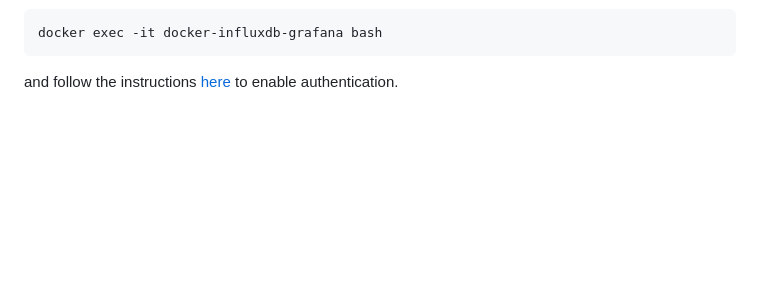
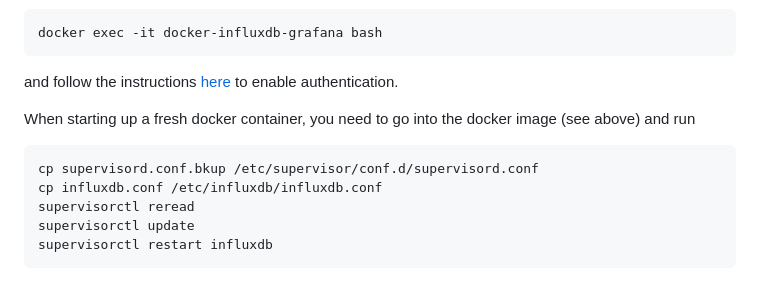
Before and after one commit to jslawless/POPSICL, a Markdown page: README.md, the part around the change. Rendered like a GitHub page; blank space fills up the shorter version.

Commit message:
adding docker container initialization instructions

````diff
--- a/README.md
+++ b/README.md
@@ -85,3 +85,14 @@ If you want to enable security, you'll need to create an admin user of the datab
 docker exec -it docker-influxdb-grafana bash
 ```
 and follow the instructions [here](https://docs.influxdata.com/influxdb/v1.8/administration/authentication_and_authorization/) to enable authentication.
+
+
+When starting up a fresh docker container, you need to go into the docker image (see above) and run
+
+```
+cp supervisord.conf.bkup /etc/supervisor/conf.d/supervisord.conf
+cp influxdb.conf /etc/influxdb/influxdb.conf
+supervisorctl reread
+supervisorctl update
+supervisorctl restart influxdb
+```
````
